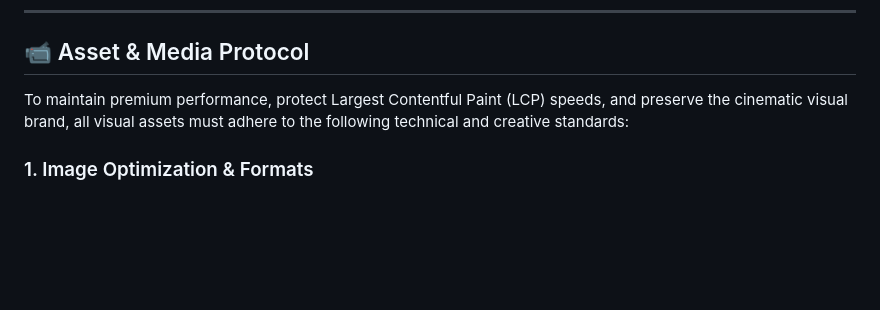
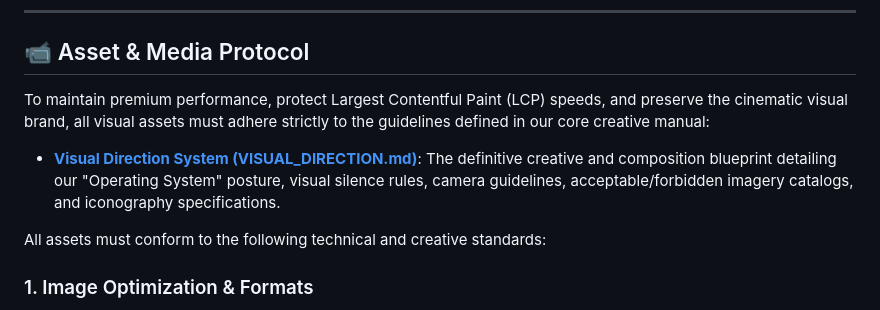
Before and after one commit to YegorCreative/badge8Plus, a Markdown page: badge8/README.md, the part around the change. Drawn GitHub-style; blank space fills up the shorter version.

Commit message:
docs: add visual direction system specification and update README accordingly

```diff
--- a/badge8/README.md
+++ b/badge8/README.md
@@ -41,7 +41,11 @@ badge8/
 
 ## 📹 Asset & Media Protocol
 
-To maintain premium performance, protect Largest Contentful Paint (LCP) speeds, and preserve the cinematic visual brand, all visual assets must adhere to the following technical and creative standards:
+To maintain premium performance, protect Largest Contentful Paint (LCP) speeds, and preserve the cinematic visual brand, all visual assets must adhere strictly to the guidelines defined in our core creative manual:
+
+*   **[Visual Direction System (VISUAL_DIRECTION.md)](file:///Users/yegorhambaryan/Documents/2026/WebDevelopement26/badge8Plus/badge8/VISUAL_DIRECTION.md)**: The definitive creative and composition blueprint detailing our "Operating System" posture, visual silence rules, camera guidelines, acceptable/forbidden imagery catalogs, and iconography specifications.
+
+All assets must conform to the following technical and creative standards:
 
 ### 1. Image Optimization & Formats
 * **Modern Formats**: Always prioritize modern next-gen image formats like **AVIF** and **WebP** for photographic content and diagrams. Reserve PNG/SVG strictly for logos and iconography.
```
Also changed, not shown: badge8/VISUAL_DIRECTION.md (added, +132 -0 lines).
